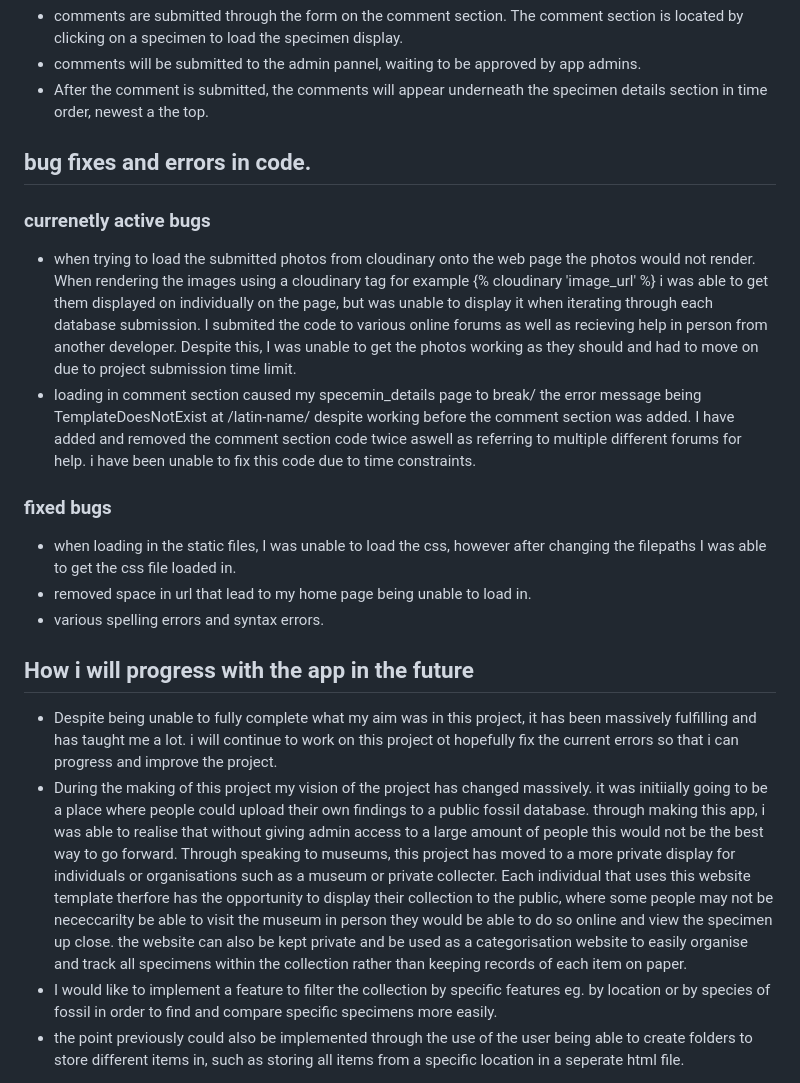
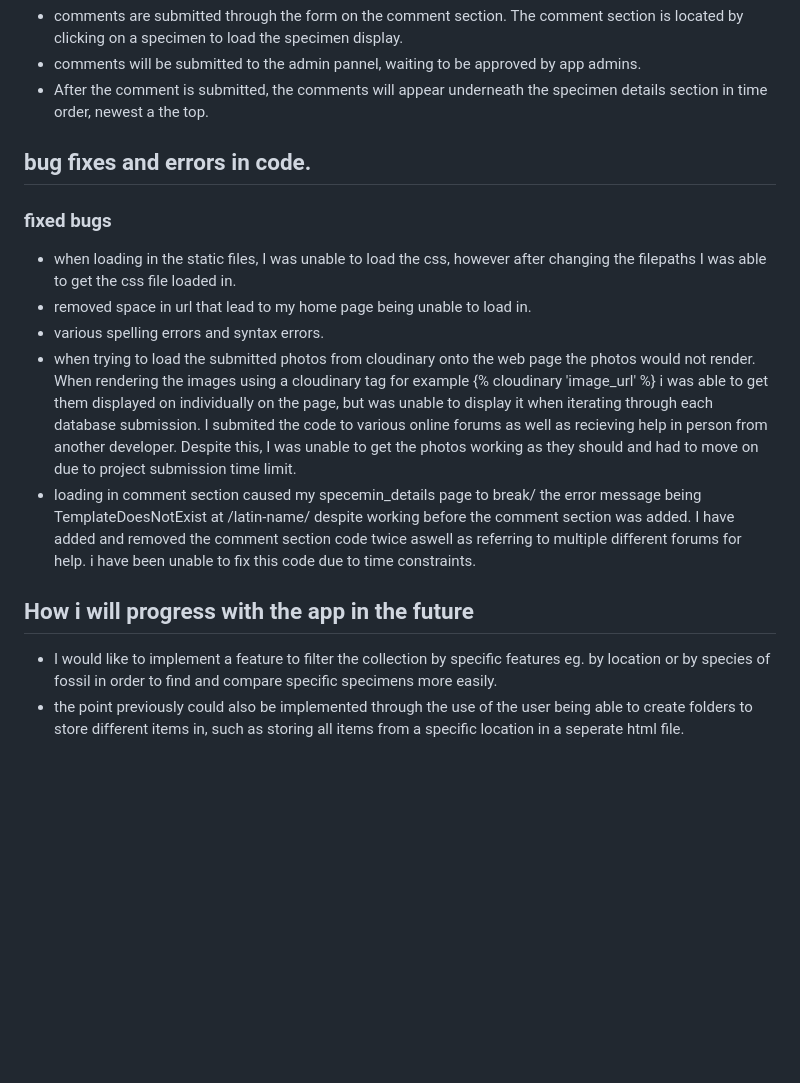
Before and after one commit to jatoad/paleo-database, a Markdown page: README.md, the part around one of its changes. Rendered like a GitHub page; blank space fills up the shorter version.

```diff
--- a/README.md
+++ b/README.md
@@ -14,18 +26,15 @@ Paleo Database is a database website for displaying personal collections of foss
 
 ## bug fixes and errors in code.
 
-### currenetly active bugs
-- when trying to load the submitted photos from cloudinary onto the web page the photos would not render. When rendering the images using a cloudinary tag for example {% cloudinary 'image_url' %} i was able to get them displayed on individually on the page, but was unable to display it when iterating through each database submission. I submited the code to various online forums as well as recieving help in person from another developer. Despite this, I was unable to get the photos working as they should and had to move on due to project submission time limit.
-- loading in comment section caused my specemin_details page to break/ the error message being TemplateDoesNotExist at /latin-name/ despite working before the comment section was added. I have added and removed the comment section code twice aswell as referring to multiple different forums for help. i have been unable to fix this code due to time constraints.
-
 ### fixed bugs
 - when loading in the static files, I was unable to load the css, however after changing the filepaths I was able to get the css file loaded in.
 - removed space in url that lead to my home page being unable to load in.
 - various spelling errors and syntax errors.
+- when trying to load the submitted photos from cloudinary onto the web page the photos would not render. When rendering the images using a cloudinary tag for example {% cloudinary 'image_url' %} i was able to get them displayed on individually on the page, but was unable to display it when iterating through each database submission. I submited the code to various online forums as well as recieving help in person from another developer. Despite this, I was unable to get the photos working as they should and had to move on due to project submission time limit.
+- loading in comment section caused my specemin_details page to break/ the error message being TemplateDoesNotExist at /latin-name/ despite working before the comment section was added. I have added and removed the comment section code twice aswell as referring to multiple different forums for help. i have been unable to fix this code due to time constraints.
+
 
 ## How i will progress with the app in the future
-- Despite being unable to fully complete what my aim was in this project, it has been massively fulfilling and has taught me a lot. i will continue to work on this project ot hopefully fix the current errors so that i can progress and improve the project.
-- During the making of this project my vision of the project has changed massively. it was initiially going to be a place where people could upload their own findings to a public fossil database. through making this app, i was able to realise that without giving admin access to a large amount of people this would not be the best way to go forward. Through speaking to museums, this project has moved to a more private display for individuals or organisations such as a museum or private collecter. Each individual that uses this website template therfore has the opportunity to display their collection to the public, where some people may not be nececcarilty be able to visit the museum in person they would be able to do so online and view the specimen up close. the website can also be kept private and be used as a categorisation website to easily organise and track all specimens within the collection rather than keeping records of each item on paper.
 - I would like to implement a feature to filter the collection by specific features eg. by location or by species of fossil in order to find and compare specific specimens more easily.
 - the point previously could also be implemented through the use of the user being able to create folders to store different items in, such as storing all items from a specific location in a seperate html file.
 
```
Also changed, not shown: other parts of README.md (+22 -9 lines).
